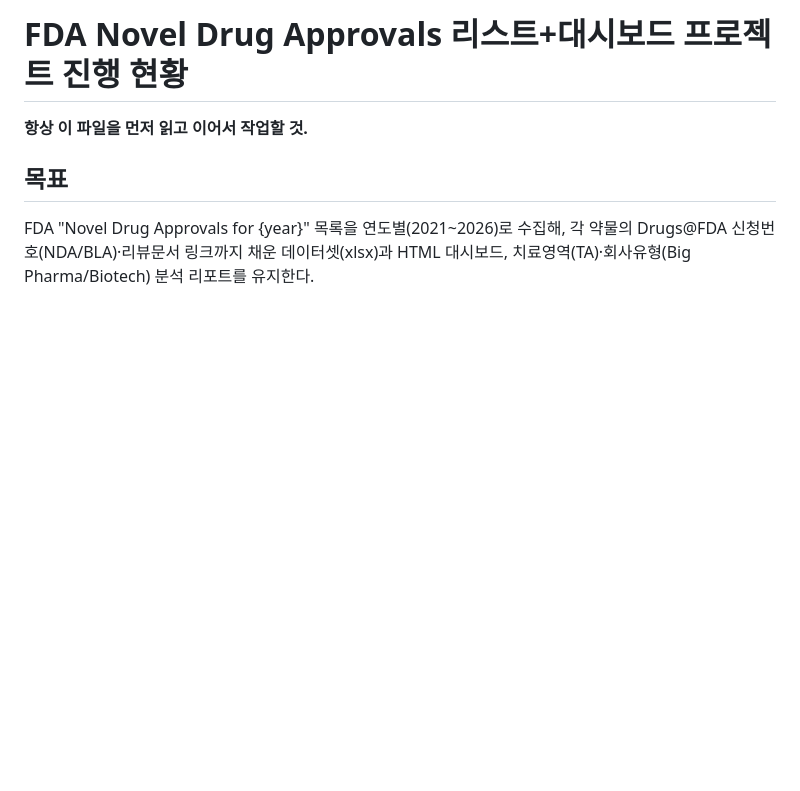
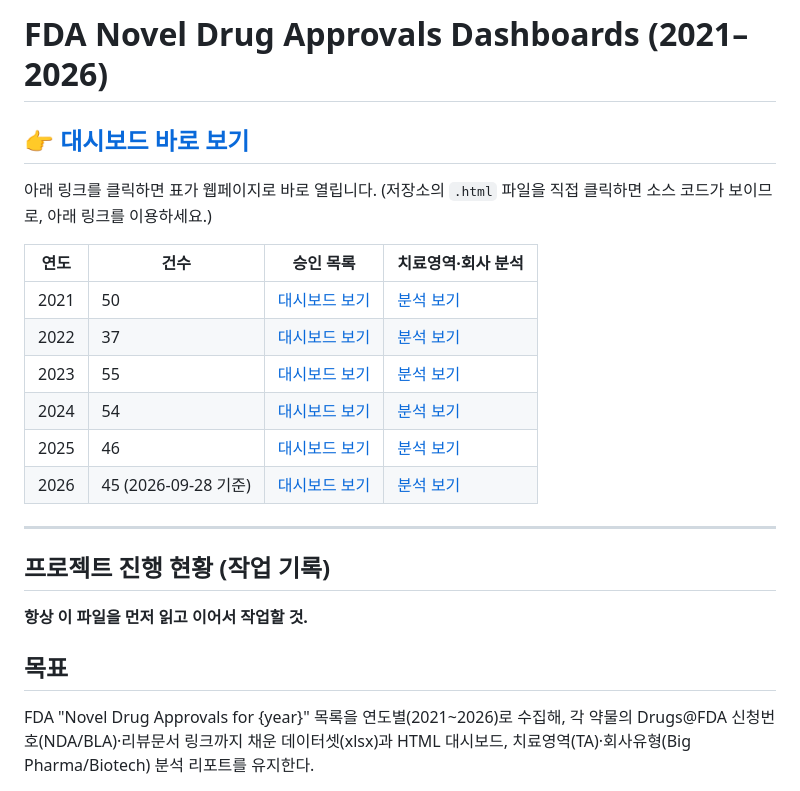
Before and after one commit to sjheo125/fda-novel-drug-dashboard, a Markdown page: README.md, the part around the change. GitHub-like rendering; blank space fills up the shorter version.

Commit message:
Add direct links to the rendered dashboards at top of README
Co-Authored-By: Claude Opus 5.5 <noreply@anthropic.com>

```diff
--- a/README.md
+++ b/README.md
@@ -1,4 +1,21 @@
-# FDA Novel Drug Approvals 리스트+대시보드 프로젝트 진행 현황
+# FDA Novel Drug Approvals Dashboards (2021–2026)
+
+## 👉 [대시보드 바로 보기](https://sjheo125.github.io/fda-novel-drug-dashboard/)
+
+아래 링크를 클릭하면 표가 웹페이지로 바로 열립니다. (저장소의 `.html` 파일을 직접 클릭하면 소스 코드가 보이므로, 아래 링크를 이용하세요.)
+
+| 연도 | 건수 | 승인 목록 | 치료영역·회사 분석 |
+|---|---|---|---|
+| 2021 | 50 | [대시보드 보기](https://sjheo125.github.io/fda-novel-drug-dashboard/FDA%20Novel%20Drug%20Approvals%202021%20Dashboard.html) | [분석 보기](https://sjheo125.github.io/fda-novel-drug-dashboard/FDA%202021%20Novel%20Drugs%20-%20TA%20and%20Company%20Analysis.html) |
+| 2022 | 37 | [대시보드 보기](https://sjheo125.github.io/fda-novel-drug-dashboard/FDA%20Novel%20Drug%20Approvals%202022%20Dashboard.html) | [분석 보기](https://sjheo125.github.io/fda-novel-drug-dashboard/FDA%202022%20Novel%20Drugs%20-%20TA%20and%20Company%20Analysis.html) |
+| 2023 | 55 | [대시보드 보기](https://sjheo125.github.io/fda-novel-drug-dashboard/FDA%20Novel%20Drug%20Approvals%202023%20Dashboard.html) | [분석 보기](https://sjheo125.github.io/fda-novel-drug-dashboard/FDA%202023%20Novel%20Drugs%20-%20TA%20and%20Company%20Analysis.html) |
+| 2024 | 54 | [대시보드 보기](https://sjheo125.github.io/fda-novel-drug-dashboard/FDA%20Novel%20Drug%20Approvals%202024%20Dashboard.html) | [분석 보기](https://sjheo125.github.io/fda-novel-drug-dashboard/FDA%202024%20Novel%20Drugs%20-%20TA%20and%20Company%20Analysis.html) |
+| 2025 | 46 | [대시보드 보기](https://sjheo125.github.io/fda-novel-drug-dashboard/FDA%20Novel%20Drug%20Approvals%202025%20Dashboard.html) | [분석 보기](https://sjheo125.github.io/fda-novel-drug-dashboard/FDA%202025%20Novel%20Drugs%20-%20TA%20and%20Company%20Analysis.html) |
+| 2026 | 45 (2026-09-28 기준) | [대시보드 보기](https://sjheo125.github.io/fda-novel-drug-dashboard/FDA%20Novel%20Drug%20Approvals%202026%20Dashboard.html) | [분석 보기](https://sjheo125.github.io/fda-novel-drug-dashboard/FDA%202026%20Novel%20Drugs%20-%20TA%20and%20Company%20Analysis.html) |
+
+---
+
+## 프로젝트 진행 현황 (작업 기록)
 
 **항상 이 파일을 먼저 읽고 이어서 작업할 것.**
 
```
